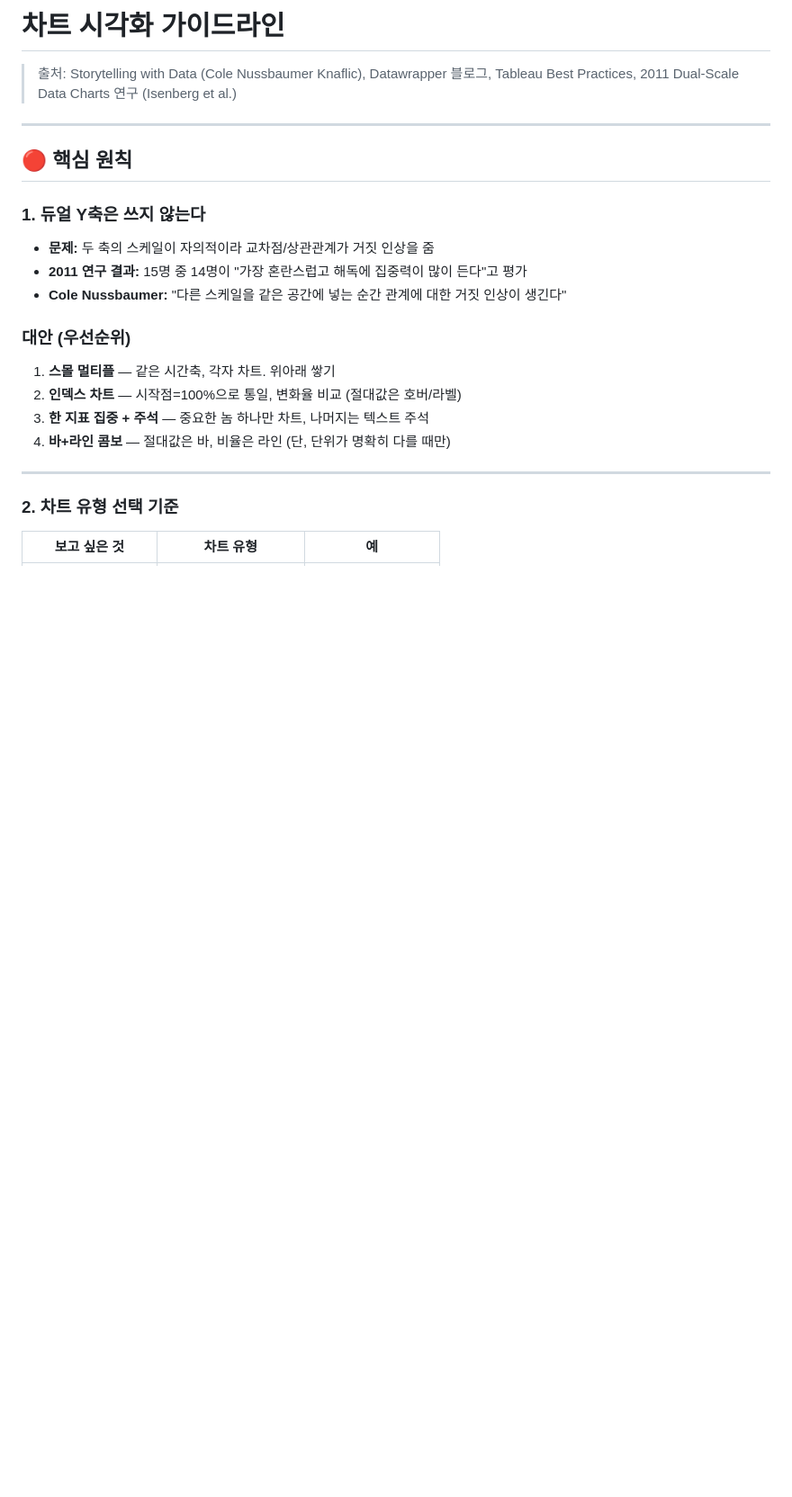
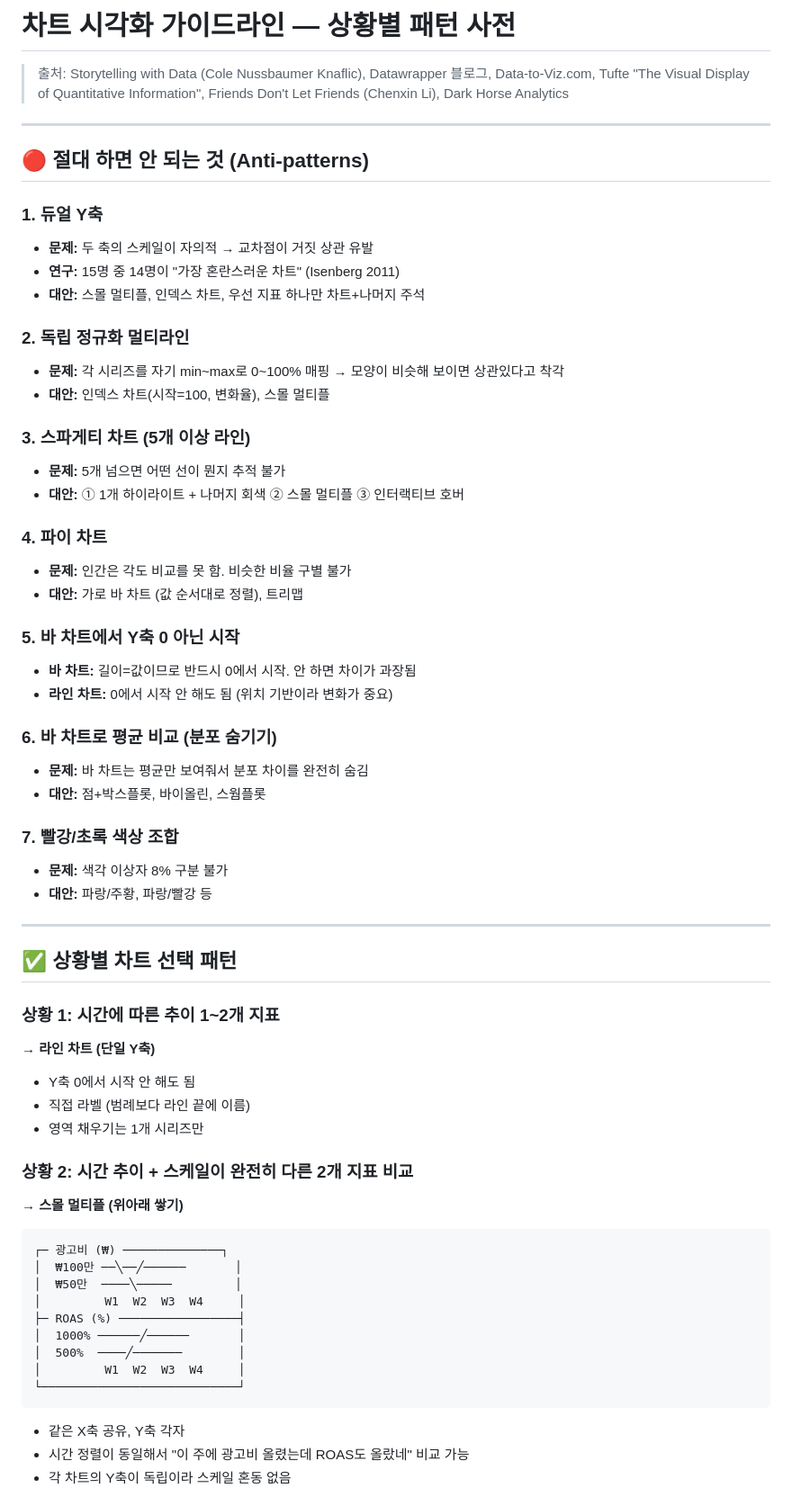
Before and after one commit to hwangdoksool/marketing-workflow-dashboard, a Markdown page: CHART-GUIDELINES.md, the part around one of its changes. Shown at 90% size. Rendered like a GitHub page; blank space fills up the shorter version.

````diff
--- a/CHART-GUIDELINES.md
+++ b/CHART-GUIDELINES.md
@@ -1,24 +1,64 @@
-# 차트 시각화 가이드라인
+# 차트 시각화 가이드라인 — 상황별 패턴 사전
 
-> 출처: Storytelling with Data (Cole Nussbaumer Knaflic), Datawrapper 블로그, Tableau Best Practices, 2011 Dual-Scale Data Charts 연구 (Isenberg et al.)
+> 출처: Storytelling with Data (Cole Nussbaumer Knaflic), Datawrapper 블로그, Data-to-Viz.com, Tufte "The Visual Display of Quantitative Information", Friends Don't Let Friends (Chenxin Li), Dark Horse Analytics
 
 ---
 
-## 🔴 핵심 원칙
+## 🔴 절대 하면 안 되는 것 (Anti-patterns)
 
-### 1. 듀얼 Y축은 쓰지 않는다
-- **문제:** 두 축의 스케일이 자의적이라 교차점/상관관계가 거짓 인상을 줌
-- **2011 연구 결과:** 15명 중 14명이 "가장 혼란스럽고 해독에 집중력이 많이 든다"고 평가
-- **Cole Nussbaumer:** "다른 스케일을 같은 공간에 넣는 순간 관계에 대한 거짓 인상이 생긴다"
+### 1. 듀얼 Y축
+- **문제:** 두 축의 스케일이 자의적 → 교차점이 거짓 상관 유발
+- **연구:** 15명 중 14명이 "가장 혼란스러운 차트" (Isenberg 2011)
+- **대안:** 스몰 멀티플, 인덱스 차트, 우선 지표 하나만 차트+나머지 주석
 
-### 대안 (우선순위)
-1. **스몰 멀티플** — 같은 시간축, 각자 차트. 위아래 쌓기
-2. **인덱스 차트** — 시작점=100%으로 통일, 변화율 비교 (절대값은 호버/라벨)
-3. **한 지표 집중 + 주석** — 중요한 놈 하나만 차트, 나머지는 텍스트 주석
-4. **바+라인 콤보** — 절대값은 바, 비율은 라인 (단, 단위가 명확히 다를 때만)
+### 2. 독립 정규화 멀티라인
+- **문제:** 각 시리즈를 자기 min~max로 0~100% 매핑 → 모양이 비슷해 보이면 상관있다고 착각
+- **대안:** 인덱스 차트(시작=100, 변화율), 스몰 멀티플
+
+### 3. 스파게티 차트 (5개 이상 라인)
+- **문제:** 5개 넘으면 어떤 선이 뭔지 추적 불가
+- **대안:** ① 1개 하이라이트 + 나머지 회색 ② 스몰 멀티플 ③ 인터랙티브 호버
+
+### 4. 파이 차트
+- **문제:** 인간은 각도 비교를 못 함. 비슷한 비율 구별 불가
+- **대안:** 가로 바 차트 (값 순서대로 정렬), 트리맵
+
+### 5. 바 차트에서 Y축 0 아닌 시작
+- **바 차트:** 길이=값이므로 반드시 0에서 시작. 안 하면 차이가 과장됨
+- **라인 차트:** 0에서 시작 안 해도 됨 (위치 기반이라 변화가 중요)
+
+### 6. 바 차트로 평균 비교 (분포 숨기기)
+- **문제:** 바 차트는 평균만 보여줘서 분포 차이를 완전히 숨김
+- **대안:** 점+박스플롯, 바이올린, 스웜플롯
+
+### 7. 빨강/초록 색상 조합
+- **문제:** 색각 이상자 8% 구분 불가
+- **대안:** 파랑/주황, 파랑/빨강 등
 
 ---
 
-### 2. 차트 유형 선택 기준
+## ✅ 상황별 차트 선택 패턴
 
-| 보고 싶은 것 | 차트 유형 | 예 |
+### 상황 1: 시간에 따른 추이 1~2개 지표
+**→ 라인 차트 (단일 Y축)**
+- Y축 0에서 시작 안 해도 됨
+- 직접 라벨 (범례보다 라인 끝에 이름)
+- 영역 채우기는 1개 시리즈만
+
+### 상황 2: 시간 추이 + 스케일이 완전히 다른 2개 지표 비교
+**→ 스몰 멀티플 (위아래 쌓기)**
+```
+┌─ 광고비 (₩) ──────────────┐
+│  ₩100만 ──╲──╱──────       │
+│  ₩50만  ────╲─────         │
+│         W1  W2  W3  W4     │
+├─ ROAS (%) ─────────────────┤
+│  1000% ──────╱──────       │
+│  500%  ────╱───────        │
+│         W1  W2  W3  W4     │
+└────────────────────────────┘
+```
+- 같은 X축 공유, Y축 각자
+- 시간 정렬이 동일해서 "이 주에 광고비 올렸는데 ROAS도 올랐네" 비교 가능
+- 각 차트의 Y축이 독립이라 스케일 혼동 없음
+
````
Also changed, not shown: other parts of CHART-GUIDELINES.md (+128 -48 lines).
